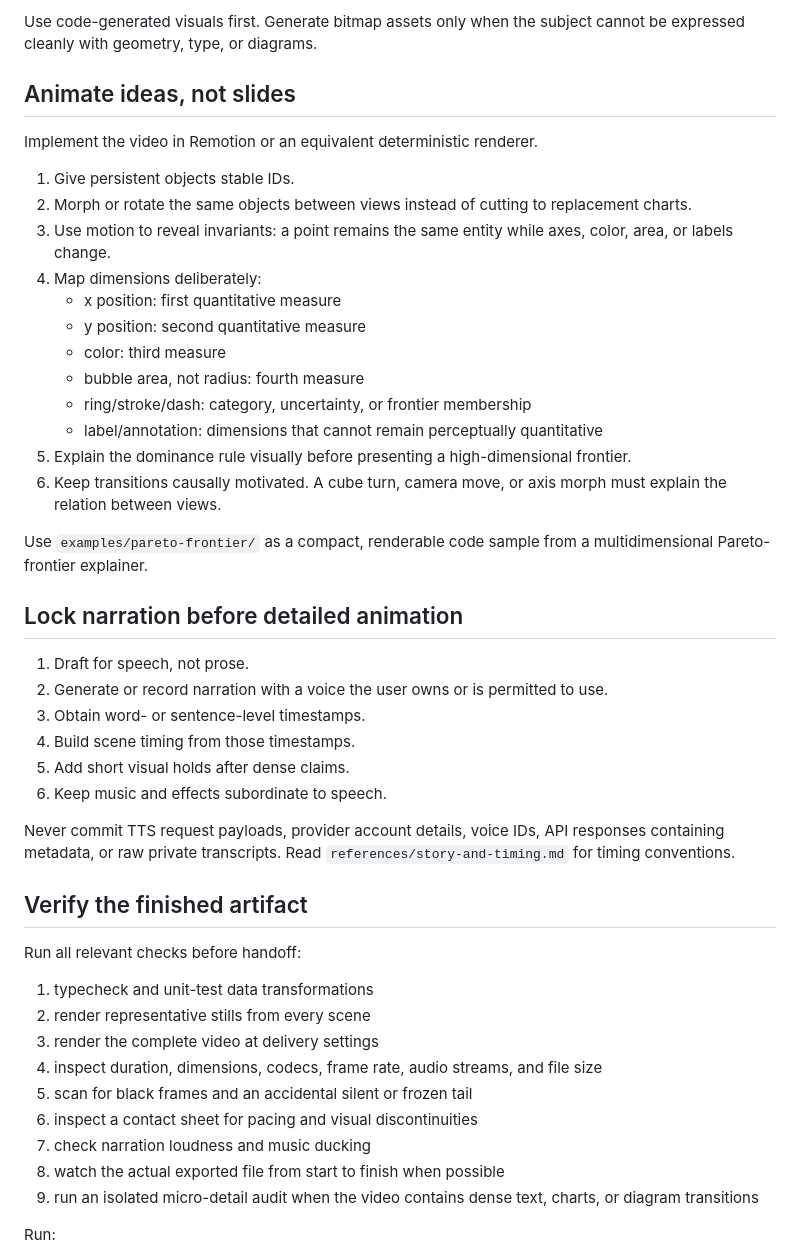
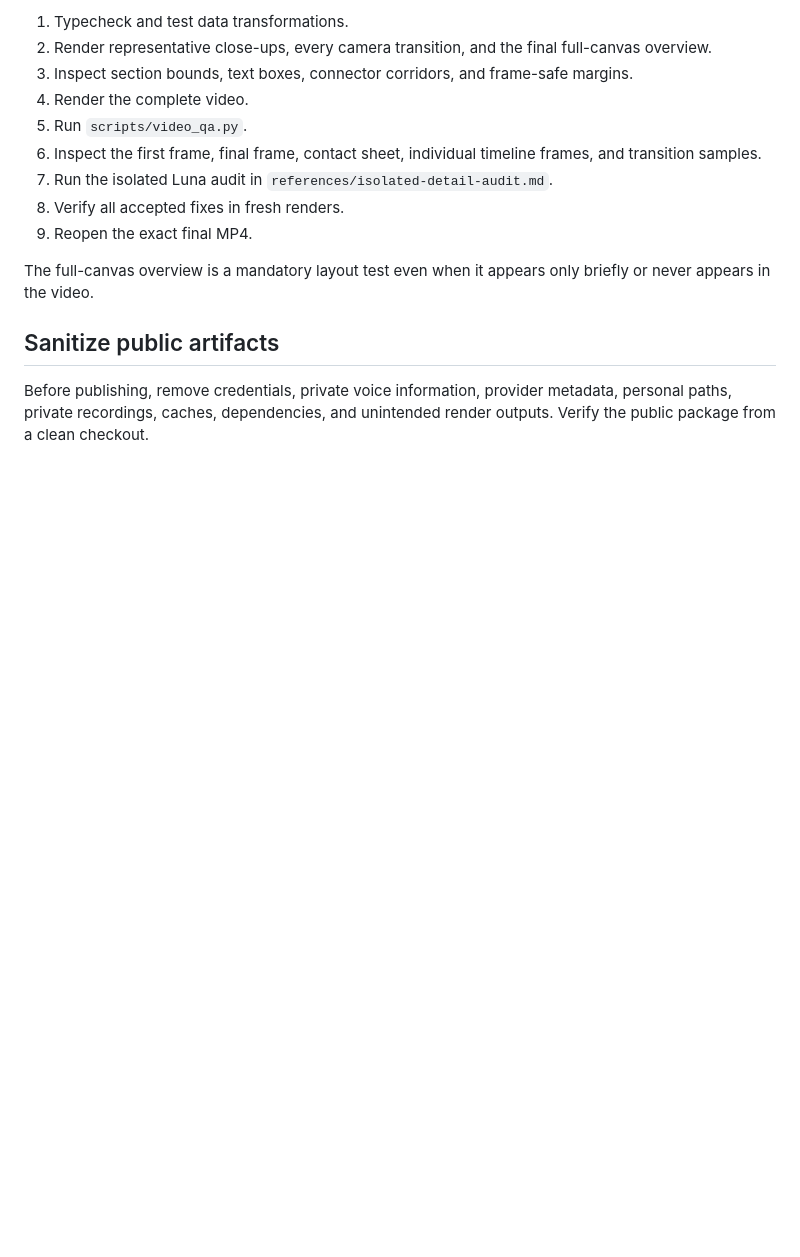
Before and after one commit to adamholter/whiteboard-explainer-video-skill, a Markdown page: skill/whiteboard-explainer-video/SKILL.md, the part around one of its changes. Drawn GitHub-style; blank space fills up the shorter version.

```diff
--- a/skill/whiteboard-explainer-video/SKILL.md
+++ b/skill/whiteboard-explainer-video/SKILL.md
@@ -68,49 +50,17 @@ Read `references/visual-language.md`, then follow these defaults:
 
-Use code-generated visuals first. Generate bitmap assets only when the subject cannot be expressed cleanly with geometry, type, or diagrams.
+1. Typecheck and test data transformations.
+2. Render representative close-ups, every camera transition, and the final full-canvas overview.
+3. Inspect section bounds, text boxes, connector corridors, and frame-safe margins.
+4. Render the complete video.
+5. Run `scripts/video_qa.py`.
+6. Inspect the first frame, final frame, contact sheet, individual timeline frames, and transition samples.
+7. Run the isolated Luna audit in `references/isolated-detail-audit.md`.
+8. Verify all accepted fixes in fresh renders.
+9. Reopen the exact final MP4.
 
-## Animate ideas, not slides
+The full-canvas overview is a mandatory layout test even when it appears only briefly or never appears in the video.
 
-Implement the video in Remotion or an equivalent deterministic renderer.
+## Sanitize public artifacts
 
-1. Give persistent objects stable IDs.
-2. Morph or rotate the same objects between views instead of cutting to replacement charts.
-3. Use motion to reveal invariants: a point remains the same entity while axes, color, area, or labels change.
-4. Map dimensions deliberately:
-   - x position: first quantitative measure
-   - y position: second quantitative measure
-   - color: third measure
-   - bubble area, not radius: fourth measure
-   - ring/stroke/dash: category, uncertainty, or frontier membership
-   - label/annotation: dimensions that cannot remain perceptually quantitative
-5. Explain the dominance rule visually before presenting a high-dimensional frontier.
-6. Keep transitions causally motivated. A cube turn, camera move, or axis morph must explain the relation between views.
+Before publishing, remove credentials, private voice information, provider metadata, personal paths, private recordings, caches, dependencies, and unintended render outputs. Verify the public package from a clean checkout.
 
-Use `examples/pareto-frontier/` as a compact, renderable code sample from a multidimensional Pareto-frontier explainer.
-
-## Lock narration before detailed animation
-
-1. Draft for speech, not prose.
-2. Generate or record narration with a voice the user owns or is permitted to use.
-3. Obtain word- or sentence-level timestamps.
-4. Build scene timing from those timestamps.
-5. Add short visual holds after dense claims.
-6. Keep music and effects subordinate to speech.
-
-Never commit TTS request payloads, provider account details, voice IDs, API responses containing metadata, or raw private transcripts. Read `references/story-and-timing.md` for timing conventions.
-
-## Verify the finished artifact
-
-Run all relevant checks before handoff:
-
-1. typecheck and unit-test data transformations
-2. render representative stills from every scene
-3. render the complete video at delivery settings
-4. inspect duration, dimensions, codecs, frame rate, audio streams, and file size
-5. scan for black frames and an accidental silent or frozen tail
-6. inspect a contact sheet for pacing and visual discontinuities
-7. check narration loudness and music ducking
-8. watch the actual exported file from start to finish when possible
-9. run an isolated micro-detail audit when the video contains dense text, charts, or diagram transitions
-
-Run:
-
```
Also changed, not shown: other parts of skill/whiteboard-explainer-video/SKILL.md (+27 -72 lines), 1 other file.
